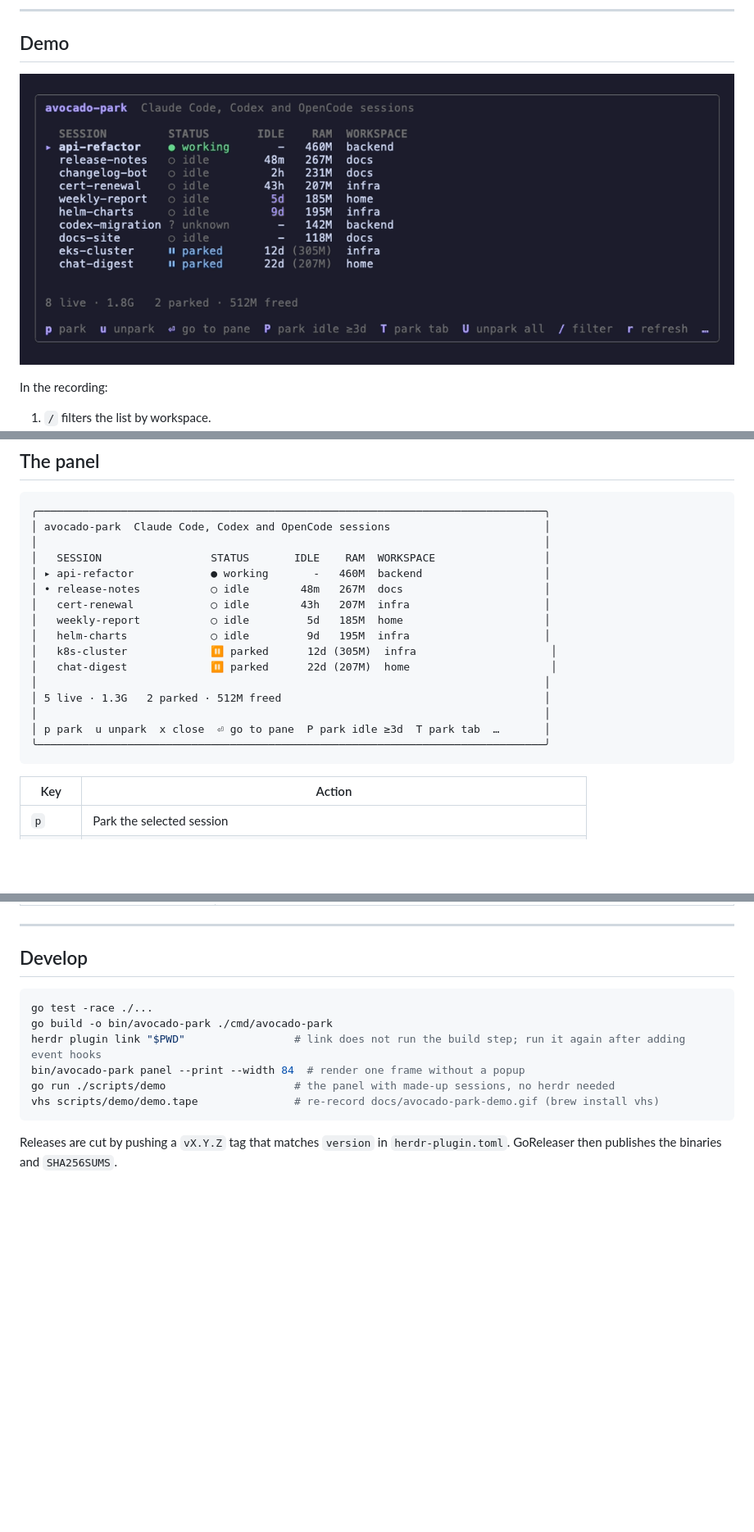
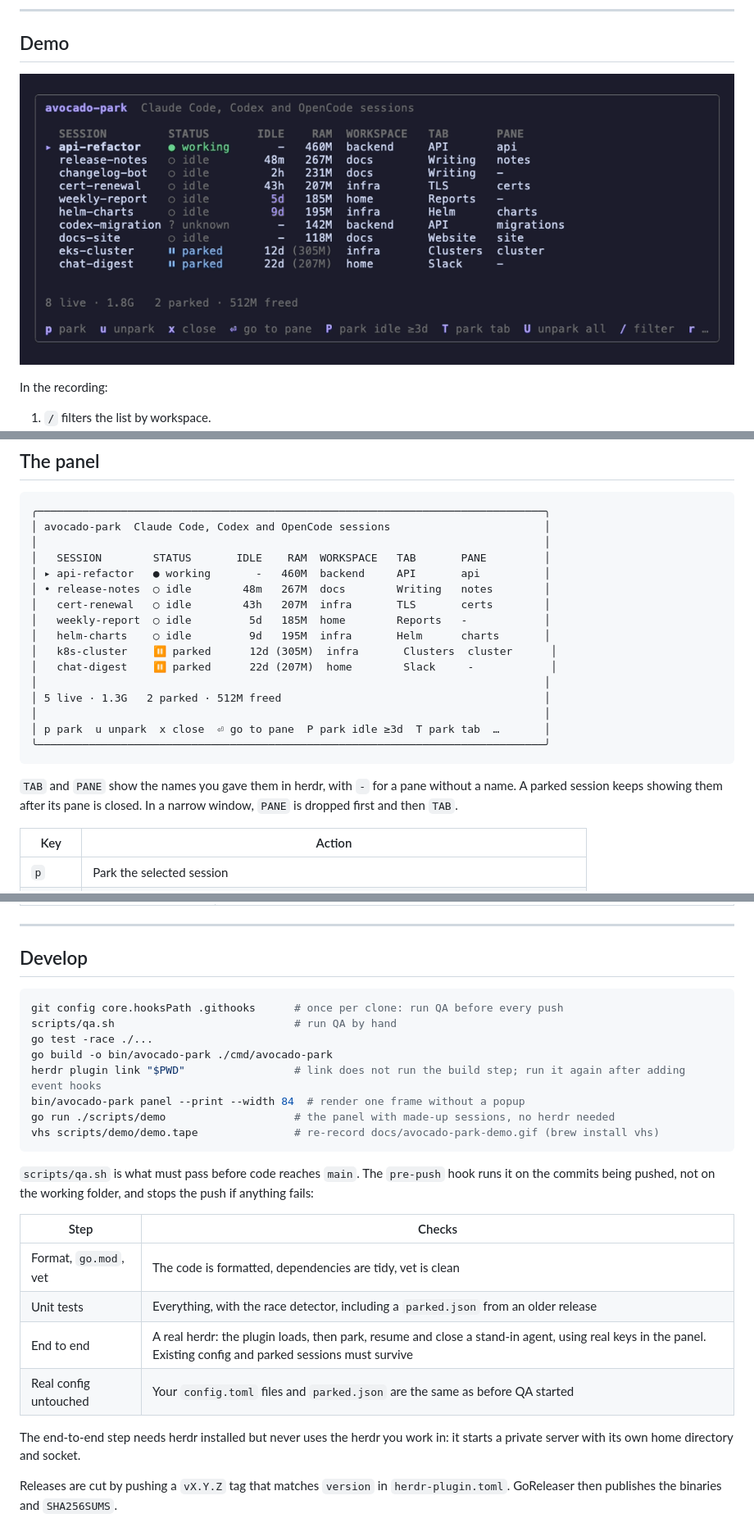
Before and after one commit to andymartinezot/avocado-park, a Markdown page: README.md, 3 parts joined by grey strips. Shown at 82% size. Drawn GitHub-style; pictures changed too: docs/avocado-park-demo.gif; blank space fills up the shorter version.

Commit message:
Show tab and pane names in the panel and add local QA before push

````diff
--- a/README.md
+++ b/README.md
@@ -117,20 +117,24 @@ the key. Until you do, the key does nothing.
 ╭───────────────────────────────────────────────────────────────────────────────╮
 │ avocado-park  Claude Code, Codex and OpenCode sessions                        │
 │                                                                               │
-│   SESSION                 STATUS       IDLE    RAM  WORKSPACE                 │
-│ ▸ api-refactor            ● working       -   460M  backend                   │
-│ • release-notes           ○ idle        48m   267M  docs                      │
-│   cert-renewal            ○ idle        43h   207M  infra                     │
-│   weekly-report           ○ idle         5d   185M  home                      │
-│   helm-charts             ○ idle         9d   195M  infra                     │
-│   k8s-cluster             ⏸ parked      12d (305M)  infra                     │
-│   chat-digest             ⏸ parked      22d (207M)  home                      │
+│   SESSION        STATUS       IDLE    RAM  WORKSPACE   TAB       PANE         │
+│ ▸ api-refactor   ● working       -   460M  backend     API       api          │
+│ • release-notes  ○ idle        48m   267M  docs        Writing   notes        │
+│   cert-renewal   ○ idle        43h   207M  infra       TLS       certs        │
+│   weekly-report  ○ idle         5d   185M  home        Reports   -            │
+│   helm-charts    ○ idle         9d   195M  infra       Helm      charts       │
+│   k8s-cluster    ⏸ parked      12d (305M)  infra       Clusters  cluster      │
+│   chat-digest    ⏸ parked      22d (207M)  home        Slack     -            │
 │                                                                               │
 │ 5 live · 1.3G   2 parked · 512M freed                                         │
 │                                                                               │
 │ p park  u unpark  x close  ⏎ go to pane  P park idle ≥3d  T park tab  …       │
 ╰───────────────────────────────────────────────────────────────────────────────╯
 ```
+
+`TAB` and `PANE` show the names you gave them in herdr, with `-` for a pane without a name. A parked
+session keeps showing them after its pane is closed. In a narrow window, `PANE` is dropped first and
+then `TAB`.
 
 | Key | Action |
 |---|---|
@@ -381,6 +385,8 @@ avocado-park makes no network calls. It only talks to herdr's local socket.
 ## Develop
 
 ```sh
+git config core.hooksPath .githooks      # once per clone: run QA before every push
+scripts/qa.sh                            # run QA by hand
 go test -race ./...
 go build -o bin/avocado-park ./cmd/avocado-park
 herdr plugin link "$PWD"                 # link does not run the build step; run it again after adding event hooks
@@ -389,6 +395,19 @@ go run ./scripts/demo                    # the panel with made-up sessions, no h
 vhs scripts/demo/demo.tape               # re-record docs/avocado-park-demo.gif (brew install vhs)
 ```
 
+`scripts/qa.sh` is what must pass before code reaches `main`. The `pre-push` hook runs it on the
+commits being pushed, not on the working folder, and stops the push if anything fails:
+
+| Step | Checks |
+|---|---|
+| Format, `go.mod`, vet | The code is formatted, dependencies are tidy, vet is clean |
+| Unit tests | Everything, with the race detector, including a `parked.json` from an older release |
+| End to end | A real herdr: the plugin loads, then park, resume and close a stand-in agent, using real keys in the panel. Existing config and parked sessions must survive |
+| Real config untouched | Your `config.toml` files and `parked.json` are the same as before QA started |
+
+The end-to-end step needs herdr installed but never uses the herdr you work in: it starts a private
+server with its own home directory and socket.
+
 Releases are cut by pushing a `vX.Y.Z` tag that matches `version` in `herdr-plugin.toml`. GoReleaser
 then publishes the binaries and `SHA256SUMS`.
 
````
Also changed, not shown: other parts of README.md (+1 -1 lines), 15 other files.
